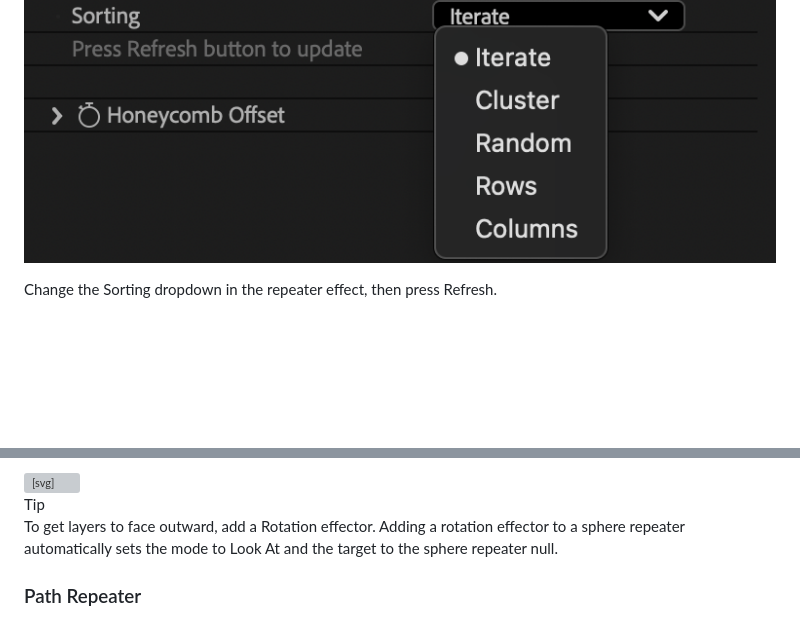
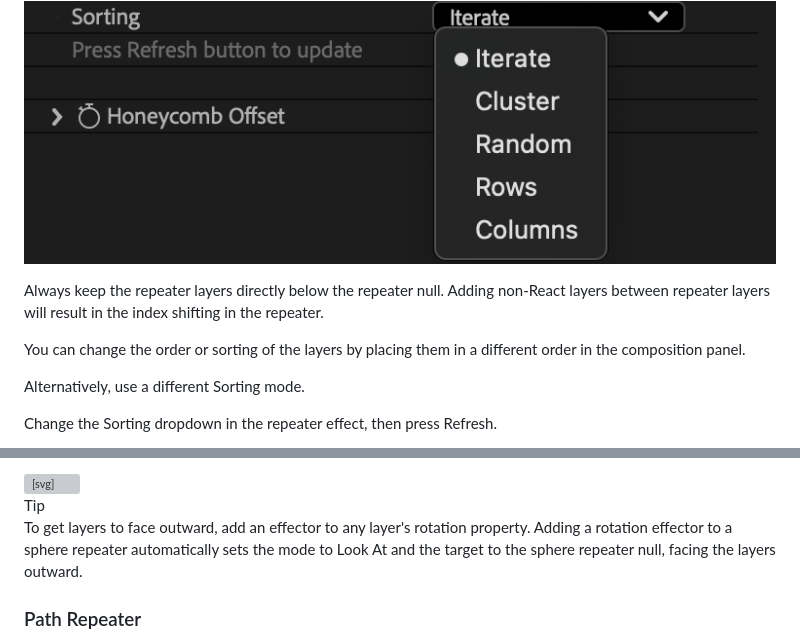
Before and after one commit to mograph-tools/react-docs, a Markdown page: DOCUMENTATION_v3.0.md, 2 parts joined by grey strips. Drawn GitHub-style; blank space fills up the shorter version; grey boxes are pictures that could not be loaded.

Commit message:
Docs: Update documentation

```diff
--- a/DOCUMENTATION_v3.0.md
+++ b/DOCUMENTATION_v3.0.md
@@ -223,6 +223,12 @@ Invalid characters in the input are ignored. Only numeric values are extracted.
 ### Sorting Modes
 
 ![Sorting Controls](images/Sorting.png)
+
+Always keep the repeater layers directly below the repeater null. Adding non-React layers between repeater layers will result in the index shifting in the repeater.
+
+You can change the order or sorting of the layers by placing them in a different order in the composition panel.
+
+Alternatively, use a different Sorting mode.
 
 Change the Sorting dropdown in the repeater effect, then press Refresh.
 
@@ -290,7 +296,7 @@ Click the Sphere Repeater null to reveal the following options -
   <svg width="18" height="18" viewBox="0 0 24 24" fill="none" stroke="#2ACCFF" stroke-width="2" stroke-linecap="round" stroke-linejoin="round"><path d="M9 21h6M12 3C8.686 3 6 5.686 6 9c0 2.12 1.046 3.99 2.644 5.144C9.48 14.815 9.978 15.866 10 17h4c.022-1.134.52-2.185 1.356-2.856C16.954 12.99 18 11.12 18 9c0-3.314-2.686-6-6-6z"/></svg>
   <div>
     <span class="tip-box-label">Tip</span>
-    <p class="tip-box-text">To get layers to face outward, add a Rotation effector. Adding a rotation effector to a sphere repeater automatically sets the mode to Look At and the target to the sphere repeater null.</p>
+    <p class="tip-box-text">To get layers to face outward, add an effector to any layer's rotation property. Adding a rotation effector to a sphere repeater automatically sets the mode to Look At and the target to the sphere repeater null, facing the layers outward.</p>
   </div>
 </div>
 
```
Also changed, not shown: other parts of DOCUMENTATION_v3.0.md (+2 -2 lines).
